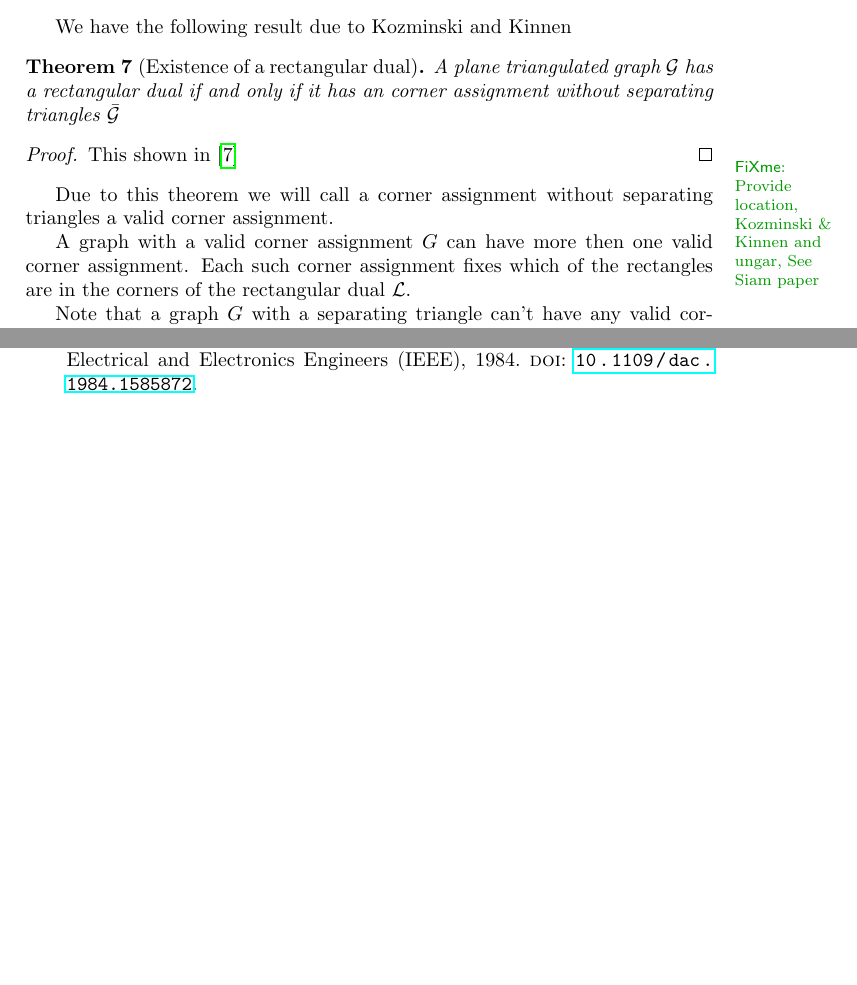
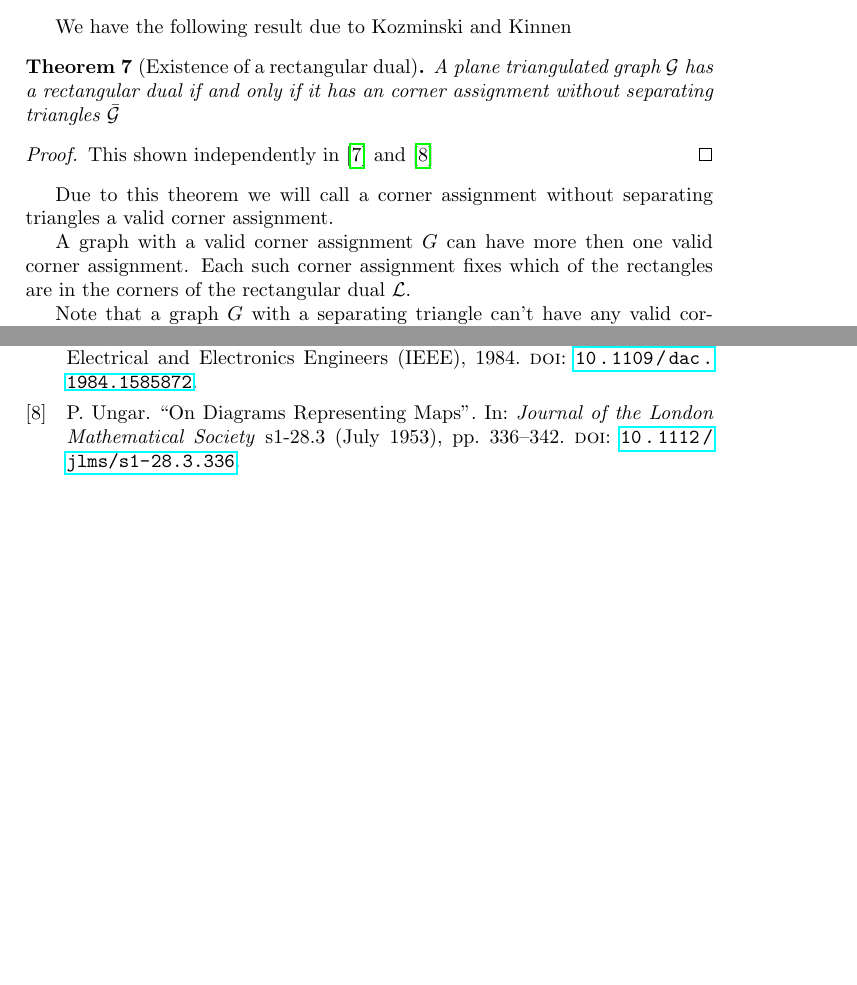
Before and after one commit to SanderBeekhuis/area-universal-duals, a LaTeX thesis (thesis/thesis.tex, which reads thesis.bib, thesis/rectangularDuals/rectangularDuals.tex): two parts of pages 7 and 31 of 31, joined at a grey line, cut so that both start at the same text, the shorter picture padded with empty space. Compiled offline with pdfLaTeX.

Commit message:
Add referenc to ungar

```diff
--- a/thesis.bib
+++ b/thesis.bib
@@ -199,3 +199,14 @@
   url           = {https://doi.org/10.1137%2F0222072},
 }
 
+@Article{Ungar1953,
+  author        = {P. Ungar},
+  title         = {On Diagrams Representing Maps},
+  journal       = {Journal of the London Mathematical Society},
+  year          = {1953},
+  volume        = {s1-28},
+  number        = {3},
+  pages         = {336--342},
+  month         = {jul},
+  __markedentry = {[sander:6]},
+  doi           = {10.1112/jlms/s1-28.3.336},
--- a/thesis/rectangularDuals/rectangularDuals.tex
+++ b/thesis/rectangularDuals/rectangularDuals.tex
@@ -128,7 +128,7 @@ In this section we will introduce the rectangular dual of a graph.
   \end{thrm}
 
   \begin{proof}
-    This shown in \cite{Kozminski1984} \fxnote{Provide location, Kozminski \& Kinnen and ungar, See Siam paper}
+    This shown independently in \cite{Kozminski1984} and  \cite{Ungar1953}
   \end{proof}
 
   Due to this theorem we will call a corner assignment without separating triangles a valid corner assignment.
```
Also changed, not shown: thesis.bib (8 more changed lines).
